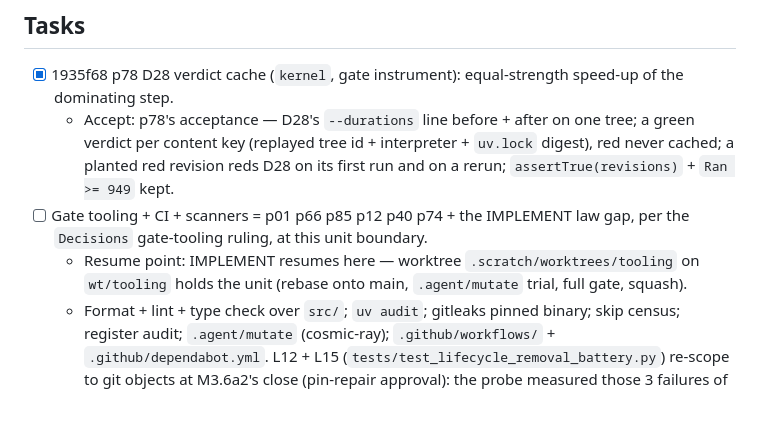
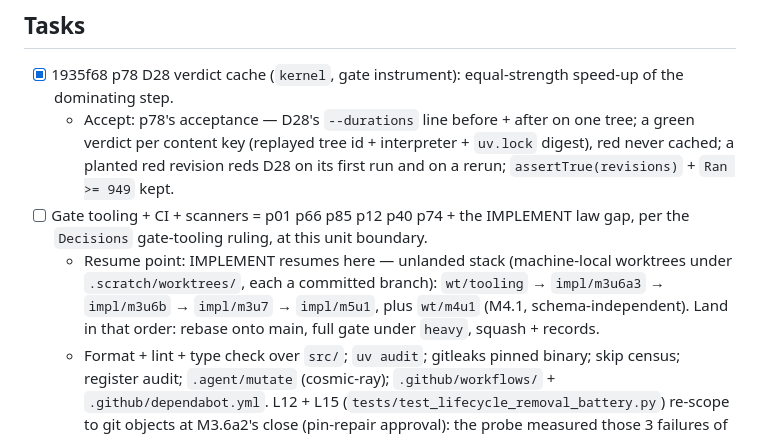
Before and after one commit to eturkes/cement, a Markdown page: .agent/spec.md, the part around the change. Rendered like a GitHub page; blank space fills up the shorter version.

Commit message:
spec (IMPLEMENT plan): resume point named the tooling worktree alone while five units sit on committed branches → the landing order of the stack
Teammates: none

```diff
--- a/.agent/spec.md
+++ b/.agent/spec.md
@@ -126,7 +126,7 @@ Env + gate = `.claude/rules/ops.md`; stdlib-only Python ≥3.11 under `uv`.
 - [x] 1935f68 p78 D28 verdict cache (`kernel`, gate instrument): equal-strength speed-up of the dominating step.
   - Accept: p78's acceptance — D28's `--durations` line before + after on one tree; a green verdict per content key (replayed tree id + interpreter + `uv.lock` digest), red never cached; a planted red revision reds D28 on its first run and on a rerun; `assertTrue(revisions)` + `Ran >= 949` kept.
 - [ ] Gate tooling + CI + scanners = p01 p66 p85 p12 p40 p74 + the IMPLEMENT law gap, per the `Decisions` gate-tooling ruling, at this unit boundary.
-  - Resume point: IMPLEMENT resumes here — worktree `.scratch/worktrees/tooling` on `wt/tooling` holds the unit (rebase onto main, `.agent/mutate` trial, full gate, squash).
+  - Resume point: IMPLEMENT resumes here — unlanded stack (machine-local worktrees under `.scratch/worktrees/`, each a committed branch): `wt/tooling` → `impl/m3u6a3` → `impl/m3u6b` → `impl/m3u7` → `impl/m5u1`, plus `wt/m4u1` (M4.1, schema-independent). Land in that order: rebase onto main, full gate under `heavy`, squash + records.
   - Format + lint + type check over `src/`; `uv audit`; gitleaks pinned binary; skip census; register audit; `.agent/mutate` (cosmic-ray); `.github/workflows/` + `.github/dependabot.yml`. L12 + L15 (`tests/test_lifecycle_removal_battery.py`) re-scope to git objects at M3.6a2's close (pin-repair approval): the probe measured those 3 failures of 1000 under `ruff format`.
   - Accept: one gate command rc 0 clean-tree; `RUF100` zero; a seeded violation reds EACH of format, lint, type check, audit (a pinned vulnerable dev dep in a fixture lock), secret scan, skip census (a fourth skip, named by test id), register audit (a seeded `simply`; a seeded 30-word sentence stays green); `.agent/mutate` meets p74's acceptance; CI + Dependabot committed.
 - [ ] M3.6a3 delete the 7 dead outcome types (`Outcome` + its 6 members).
```
